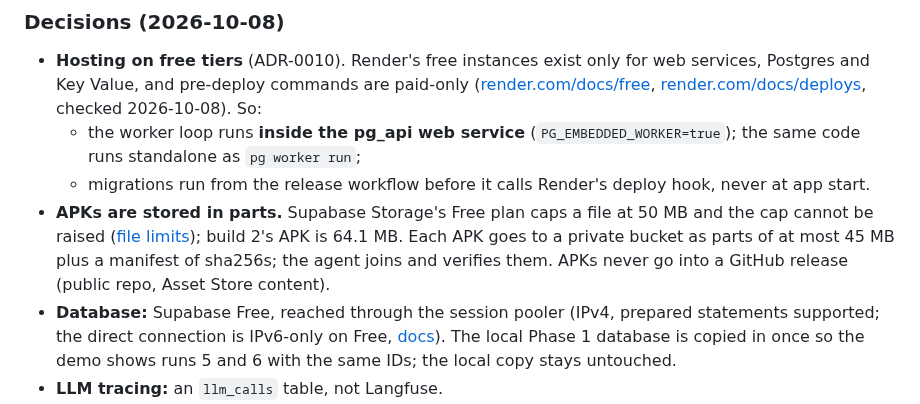
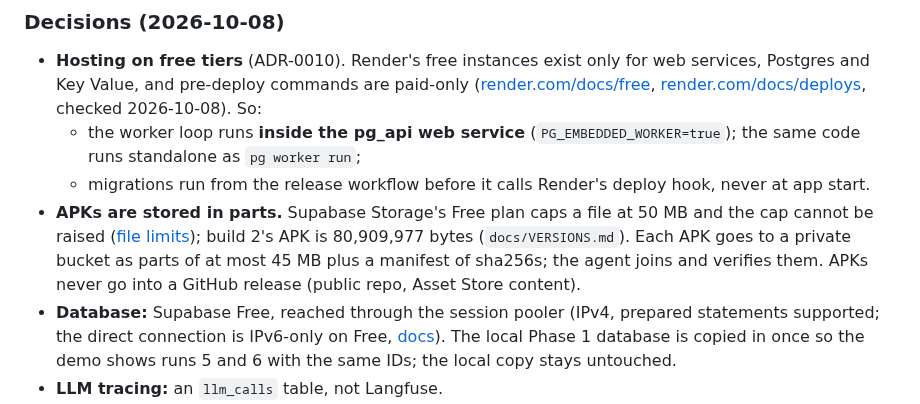
Before and after one commit to Dheeru-Reddy-ui/proving-ground, a Markdown page: docs/PROGRESS.md, the part around the change. Drawn GitHub-style.

```diff
--- a/docs/PROGRESS.md
+++ b/docs/PROGRESS.md
@@ -11,7 +11,7 @@ Started 2026-10-08. Plan approved by Dheeru on 2026-10-08 with every recommended
 - **Hosting on free tiers** (ADR-0010). Render's free instances exist only for web services, Postgres and Key Value, and pre-deploy commands are paid-only ([render.com/docs/free](https://render.com/docs/free), [render.com/docs/deploys](https://render.com/docs/deploys), checked 2026-10-08). So:
   - the worker loop runs **inside the pg_api web service** (`PG_EMBEDDED_WORKER=true`); the same code runs standalone as `pg worker run`;
   - migrations run from the release workflow before it calls Render's deploy hook, never at app start.
-- **APKs are stored in parts.** Supabase Storage's Free plan caps a file at 50 MB and the cap cannot be raised ([file limits](https://supabase.com/docs/guides/storage/uploads/file-limits)); build 2's APK is 64.1 MB. Each APK goes to a private bucket as parts of at most 45 MB plus a manifest of sha256s; the agent joins and verifies them. APKs never go into a GitHub release (public repo, Asset Store content).
+- **APKs are stored in parts.** Supabase Storage's Free plan caps a file at 50 MB and the cap cannot be raised ([file limits](https://supabase.com/docs/guides/storage/uploads/file-limits)); build 2's APK is 80,909,977 bytes (`docs/VERSIONS.md`). Each APK goes to a private bucket as parts of at most 45 MB plus a manifest of sha256s; the agent joins and verifies them. APKs never go into a GitHub release (public repo, Asset Store content).
 - **Database:** Supabase Free, reached through the session pooler (IPv4, prepared statements supported; the direct connection is IPv6-only on Free, [docs](https://supabase.com/docs/guides/database/connecting-to-postgres)). The local Phase 1 database is copied in once so the demo shows runs 5 and 6 with the same IDs; the local copy stays untouched.
 - **LLM tracing:** an `llm_calls` table, not Langfuse.
 - **Metrics:** `/metrics` computed from the existing tables on request; nothing scrapes on the free tier.
```
Also changed, not shown: docs/adr/0010-free-tier-hosting.md (+1 -1 lines).
